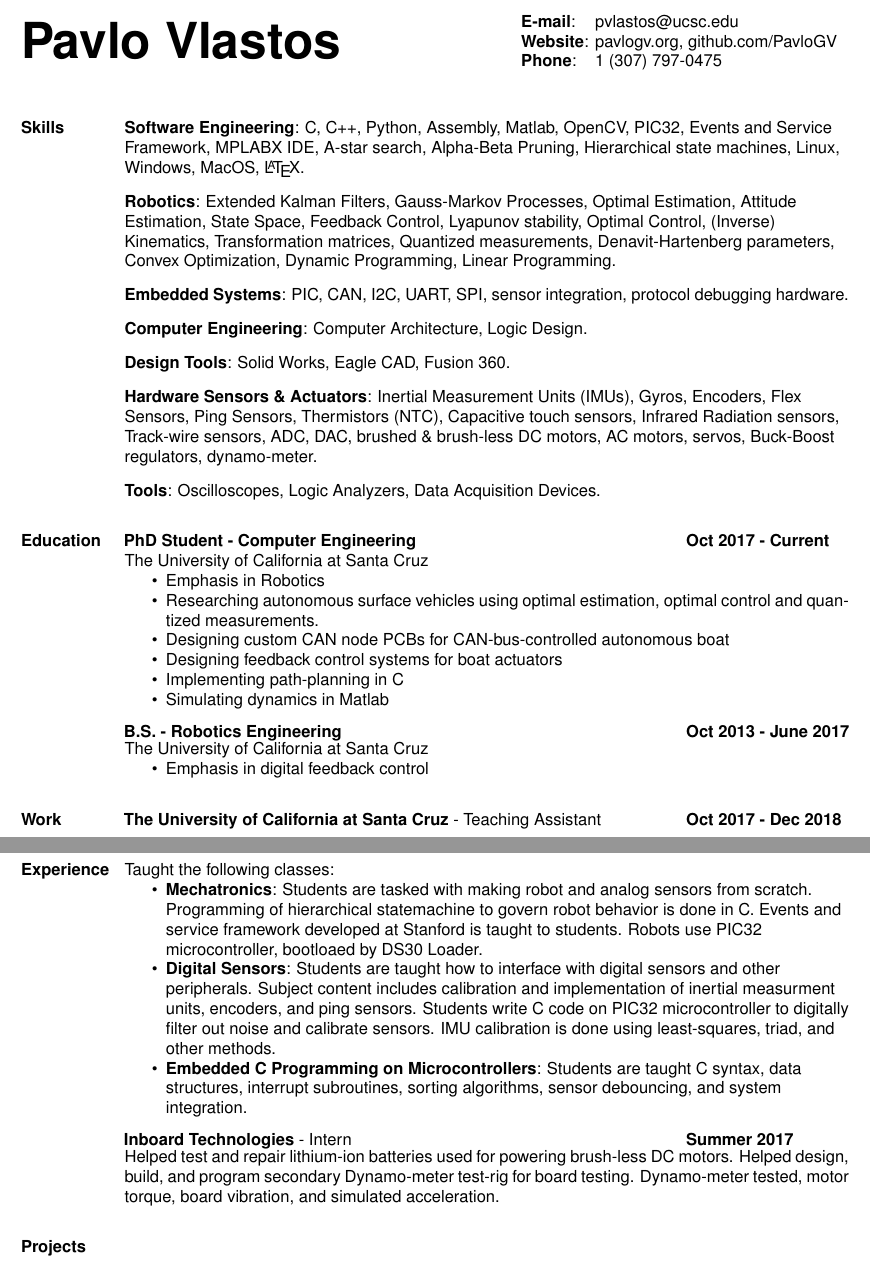
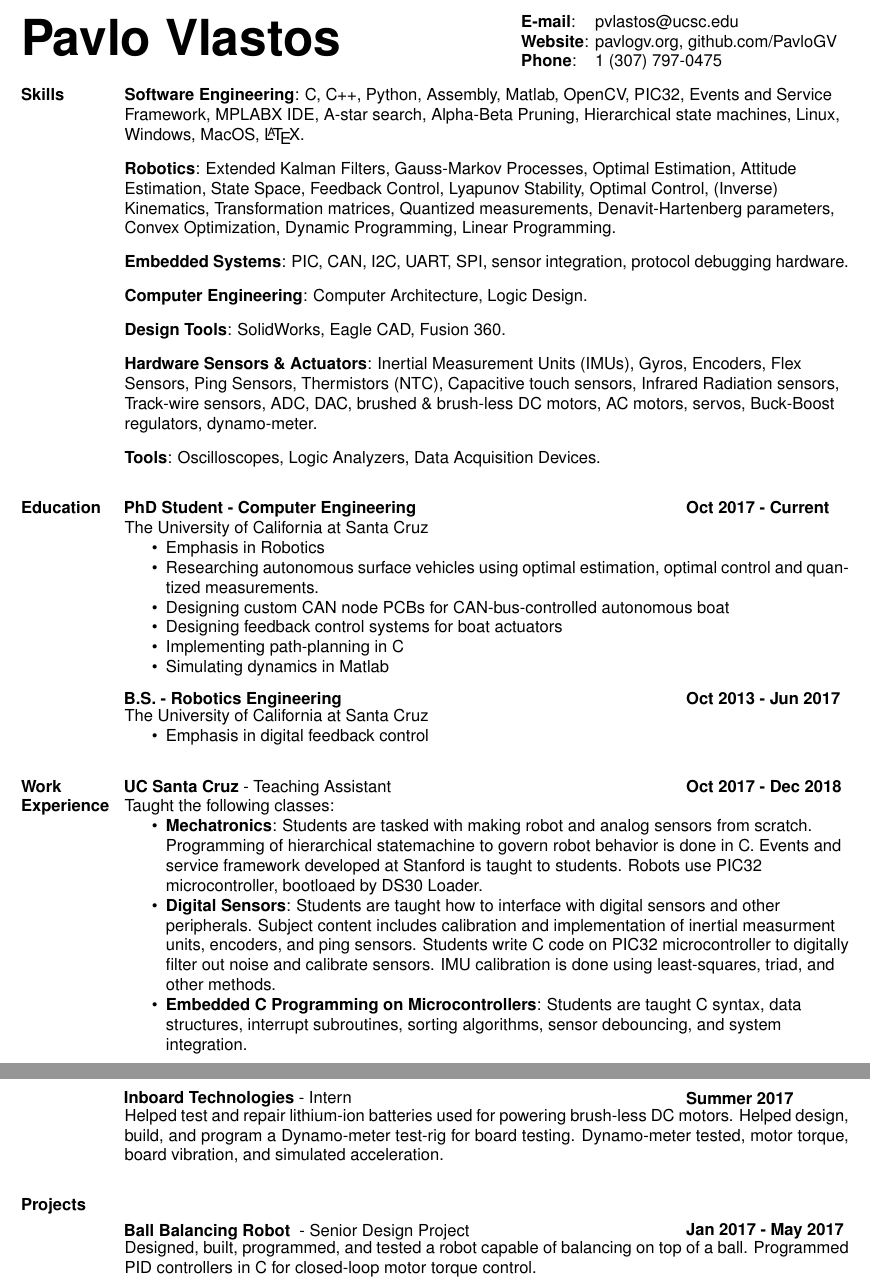
Before and after one commit to PavloGV/Resume, a LaTeX CV (pavloVlastosResume.tex): two parts of pages 1 and 2 of 2, joined at a grey line, cut so that both start at the same text. Compiled offline with pdfLaTeX.

Commit message:
adding projects, first draft is nearly done, awaiting revision

```diff
--- a/pavloVlastosResume.tex
+++ b/pavloVlastosResume.tex
@@ -26,10 +26,10 @@
 
 \begin{document}
 
-%%%%%%%%%%%%%%%%%%%%%%%%%%%%%%%%%%%%%%%%%%%%%%%%%%%%%%%%%%%%%%%%%%%%%%%%%%%%%%%
+    %%%%%%%%%%%%%%%%%%%%%%%%%%%%%%%%%%%%%%%%%%%%%%%%%%%%%%%%%%%%%%%%%%%%%%%%%%%
     % Contact
     \noindent
-\begin{minipage}[c]{0.6\linewidth}
+    \begin{minipage}[t]{0.6\linewidth}
     \noindent {\fontsize{30}{36}\selectfont \textbf{Pavlo Vlastos}}\\
     \end{minipage}
     \begin{minipage}[c]{0.085\linewidth}
@@ -55,13 +54,13 @@
         \begin{flushleft}
             \noindent \textbf{Software Engineering}: C, C++, Python, Assembly, Matlab, OpenCV, PIC32, Events and Service Framework, MPLABX IDE, A-star search, Alpha-Beta Pruning, Hierarchical state machines, Linux, Windows, MacOS, \LaTeX.\\
             \vspace{\subSectionSpace}
-        \noindent \textbf{Robotics}: Extended Kalman Filters, Gauss-Markov Processes, Optimal Estimation, Attitude Estimation, State Space, Feedback Control, Lyapunov stability, Optimal Control, (Inverse) Kinematics, Transformation matrices, Quantized measurements, Denavit-Hartenberg parameters, Convex Optimization, Dynamic Programming, Linear Programming.\\
+            \noindent \textbf{Robotics}: Extended Kalman Filters, Gauss-Markov Processes, Optimal Estimation, Attitude Estimation, State Space, Feedback Control, Lyapunov Stability, Optimal Control, (Inverse) Kinematics, Transformation matrices, Quantized measurements, Denavit-Hartenberg parameters, Convex Optimization, Dynamic Programming, Linear Programming.\\
             \vspace{\subSectionSpace}
             \noindent \textbf{Embedded Systems}: PIC, CAN, I2C, UART, SPI, sensor integration, protocol debugging hardware.\\
             \vspace{\subSectionSpace}
             \noindent \textbf{Computer Engineering}: Computer Architecture, Logic Design.\\
             \vspace{\subSectionSpace}
-        \noindent \textbf{Design Tools}: Solid Works, Eagle CAD, Fusion 360.\\
+            \noindent \textbf{Design Tools}: SolidWorks, Eagle CAD, Fusion 360.\\
             \vspace{\subSectionSpace}
             \noindent \textbf{Hardware Sensors \& Actuators}: Inertial Measurement Units (IMUs), Gyros, Encoders, Flex Sensors, Ping Sensors, Thermistors (NTC), Capacitive touch sensors, Infrared Radiation sensors, Track-wire sensors, ADC, DAC, brushed \& brush-less DC motors, AC motors, servos, Buck-Boost regulators, dynamo-meter.\\
             \vspace{\subSectionSpace}
@@ -107,7 +106,7 @@
     \end{minipage}
     \begin{minipage}[t]{\rightColSpace\linewidth}
         \vspace{\subSectionSpace}
-    \noindent \textbf{Oct 2013 - June 2017}
+        \noindent \textbf{Oct 2013 - Jun 2017}
     \end{minipage}
 
     \noindent
@@ -129,7 +128,7 @@
         \noindent \textbf{Work}
     \end{minipage}
     \begin{minipage}[t]{\middleColSpace\linewidth}
-    \noindent \textbf{The University of California at Santa Cruz} - Teaching Assistant
+        \noindent \textbf{UC Santa Cruz} - Teaching Assistant
     \end{minipage}
     \begin{minipage}[t]{\rightColSpace\linewidth}
         \noindent \textbf{Oct 2017 - Dec 2018}
@@ -170,17 +169,32 @@
         \hfill
     \end{minipage}
     \begin{minipage}[t]{\bigMiddleColSpace\linewidth}
-    Helped test and repair lithium-ion batteries used for powering brush-less DC motors. Helped design, build, and program secondary Dynamo-meter test-rig for board testing. Dynamo-meter tested, motor torque, board vibration, and simulated acceleration.
+        Helped test and repair lithium-ion batteries used for powering brush-less DC motors. Helped design, build, and program a Dynamo-meter test-rig for board testing. Dynamo-meter tested, motor torque, board vibration, and simulated acceleration.
     \end{minipage}
 
-%%%%%%%%%%%%%%%%%%%%%%%%%%%%%%%%%%%%%%%%%%%%%%%%%%%%%%%%%%%%%%%%%%%%%%%%%%%%%%%
+    %%%%%%%%%%%%%%%%%%%%%%%%%%%%%%%%%%%%%%%%%%%%%%%%%%%%%%%%%%%%%%%%%%%%%%%%%%%
     % Projects
     \vspace{\sectionSpace}
     \noindent
     \begin{minipage}[t]{\leftColSpace\linewidth}
-    \noindent \textbf{Projects}\\
+        \noindent \textbf{Projects}
     \end{minipage}
     \begin{minipage}[t]{\middleColSpace\linewidth}
-    %
+        \vspace{\subSectionSpace}
+        \noindent \textbf{Ball Balancing Robot } - Senior Design Project
+    \end{minipage}
+    \begin{minipage}[t]{\rightColSpace\linewidth}
+        \begin{flushleft}
+            \vspace{\subSectionSpace}
+            \noindent \textbf{Jan 2017 - May 2017}
+        \end{flushleft}
+    \end{minipage}
+
+    \noindent
+    \begin{minipage}[t]{\leftColSpace\linewidth}
+        \hfill
+    \end{minipage}
+    \begin{minipage}[t]{\bigMiddleColSpace\linewidth}
+        Designed, built, programmed, and tested a robot capable of balancing on top of a ball. Programmed PID controllers in C for closed-loop motor torque control.
     \end{minipage}
 \end{document}
```
Also changed, not shown: pavloVlastosResume.tex (9 more changed lines). Lines whose indentation alone changed are shown as unchanged.
